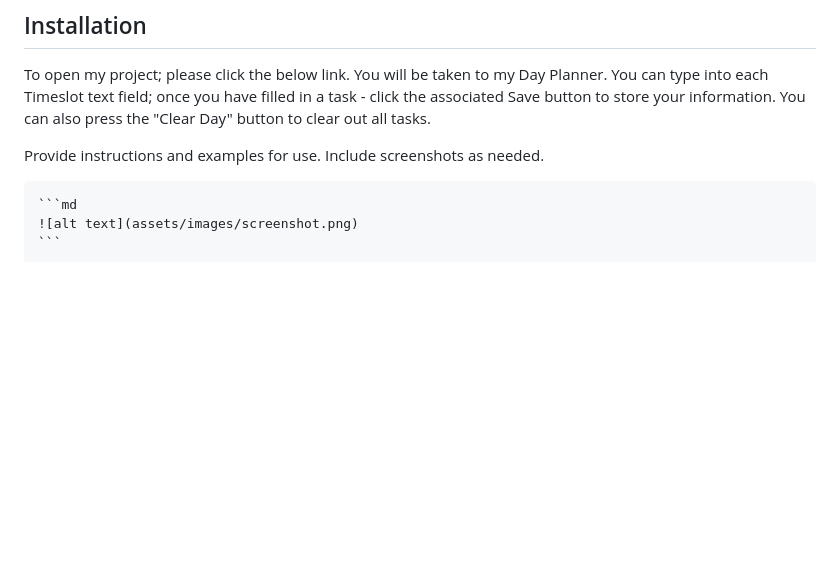
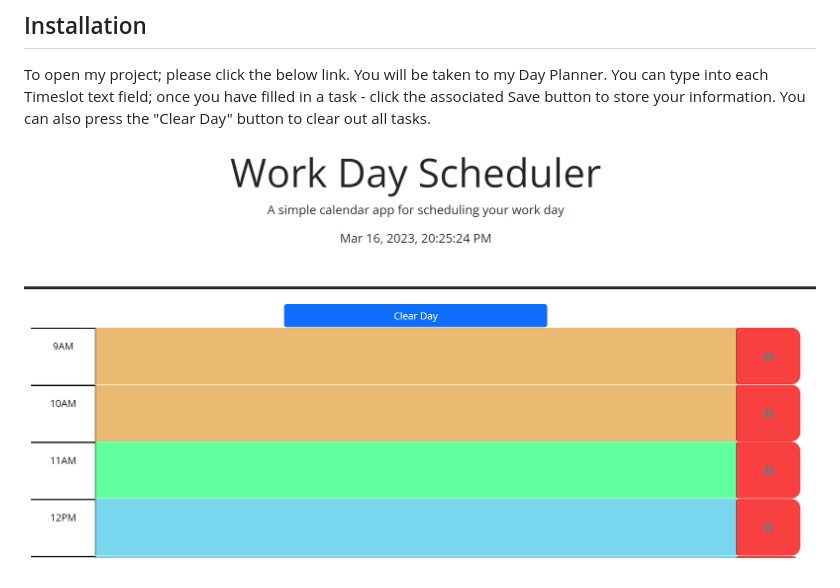
Before and after one commit to Sype7973/Adam-Day-Planner, a Markdown page: README.md, the part around the change. GitHub-like rendering; pictures changed too: assets/Dayplannerscreenshot.PNG (added); blank space fills up the shorter version.

Commit message:
added screenshot, and timer function to js with comments

````diff
--- a/README.md
+++ b/README.md
@@ -15,8 +15,4 @@
 To open my project; please click the below link. You will be taken to my Day Planner. You can type into each Timeslot text field; once you have filled in a task - click the associated Save button to store your information. You can also press the "Clear Day" button to clear out all tasks.
 
 
-Provide instructions and examples for use. Include screenshots as needed.
-
-    ```md
-    ![alt text](assets/images/screenshot.png)
-    ```
+![Day planner Screenshot](/assets/Dayplannerscreenshot.PNG)
````
Also changed, not shown: 1 other file.
